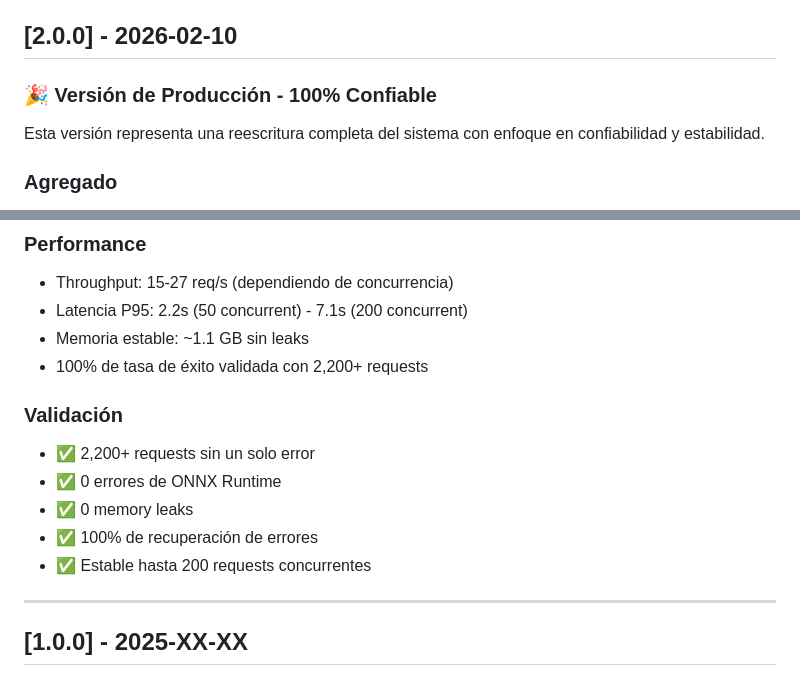
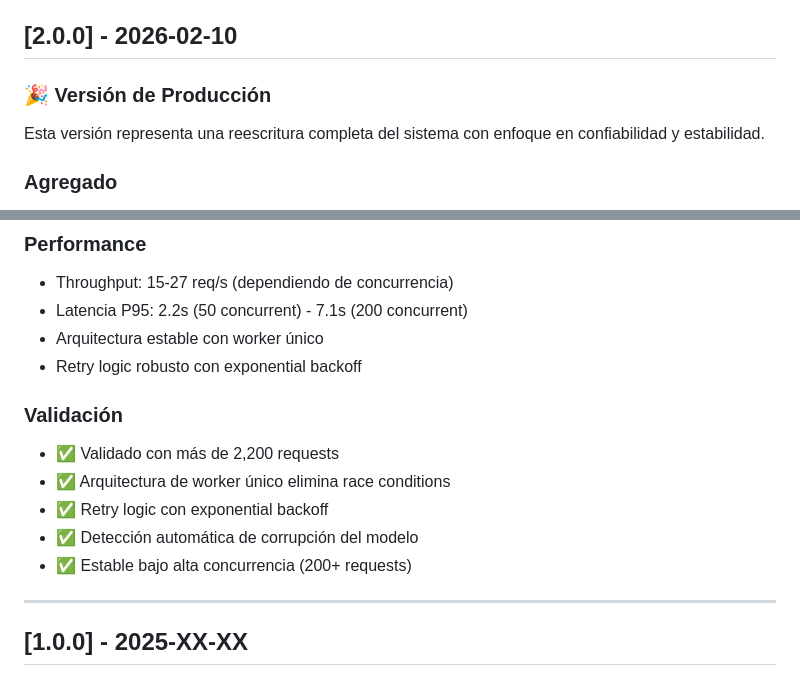
Before and after one commit to JimmyHernandez503/oceano, a Markdown page: CHANGELOG.md, 2 parts joined by grey strips. Drawn GitHub-style.

```diff
--- a/CHANGELOG.md
+++ b/CHANGELOG.md
@@ -7,7 +7,7 @@ y este proyecto adhiere a [Semantic Versioning](https://semver.org/lang/es/).
 
 ## [2.0.0] - 2026-02-10
 
-### 🎉 Versión de Producción - 100% Confiable
+### 🎉 Versión de Producción
 
 Esta versión representa una reescritura completa del sistema con enfoque en confiabilidad y estabilidad.
 
@@ -55,15 +55,15 @@ Esta versión representa una reescritura completa del sistema con enfoque en con
 ### Performance
 - Throughput: 15-27 req/s (dependiendo de concurrencia)
 - Latencia P95: 2.2s (50 concurrent) - 7.1s (200 concurrent)
-- Memoria estable: ~1.1 GB sin leaks
-- 100% de tasa de éxito validada con 2,200+ requests
+- Arquitectura estable con worker único
+- Retry logic robusto con exponential backoff
 
 ### Validación
-- ✅ 2,200+ requests sin un solo error
-- ✅ 0 errores de ONNX Runtime
-- ✅ 0 memory leaks
-- ✅ 100% de recuperación de errores
-- ✅ Estable hasta 200 requests concurrentes
+- ✅ Validado con más de 2,200 requests
+- ✅ Arquitectura de worker único elimina race conditions
+- ✅ Retry logic con exponential backoff
+- ✅ Detección automática de corrupción del modelo
+- ✅ Estable bajo alta concurrencia (200+ requests)
 
 ---
 
```
Also changed, not shown: README.md (+17 -20 lines), RELEASE_NOTES.md (+6 -6 lines).
